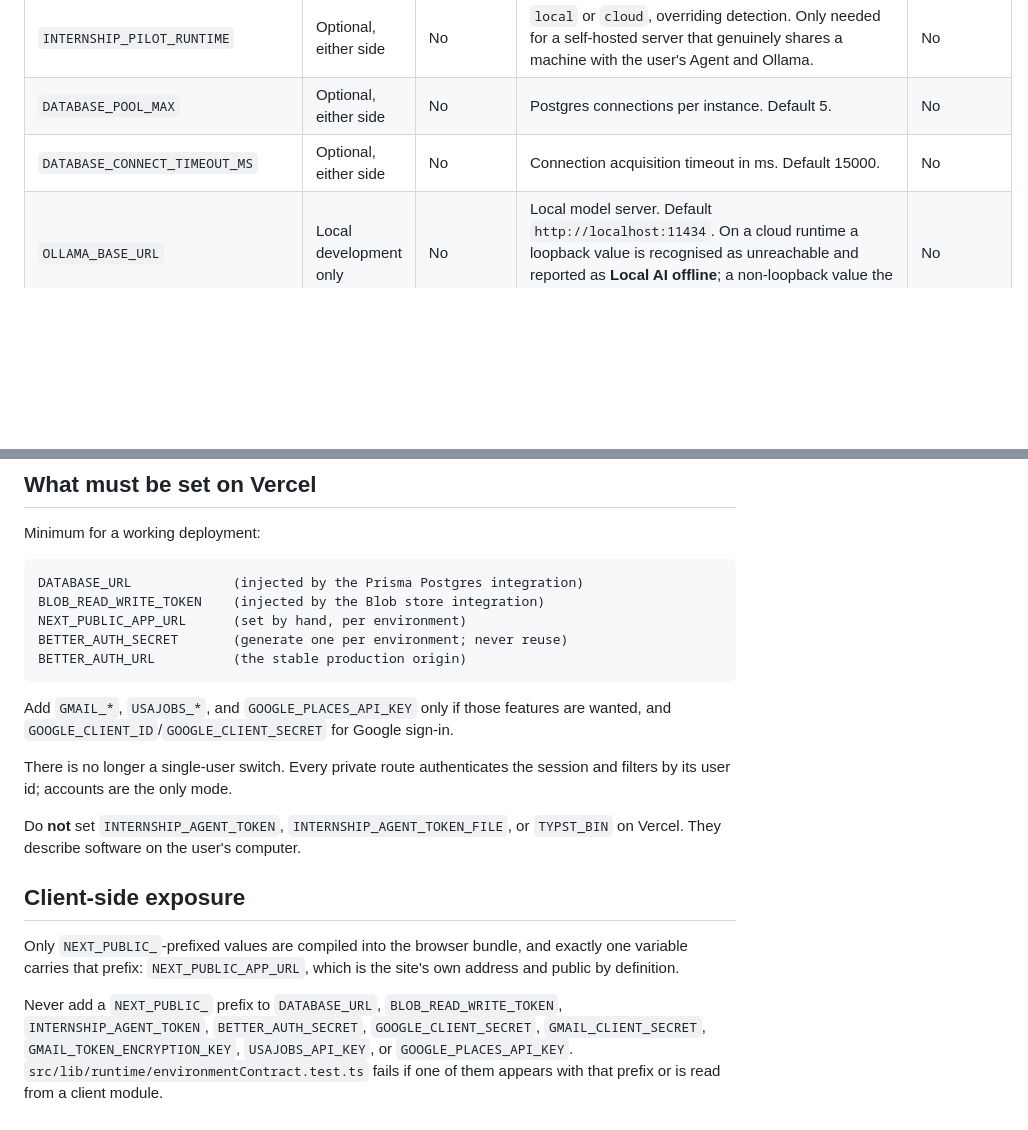
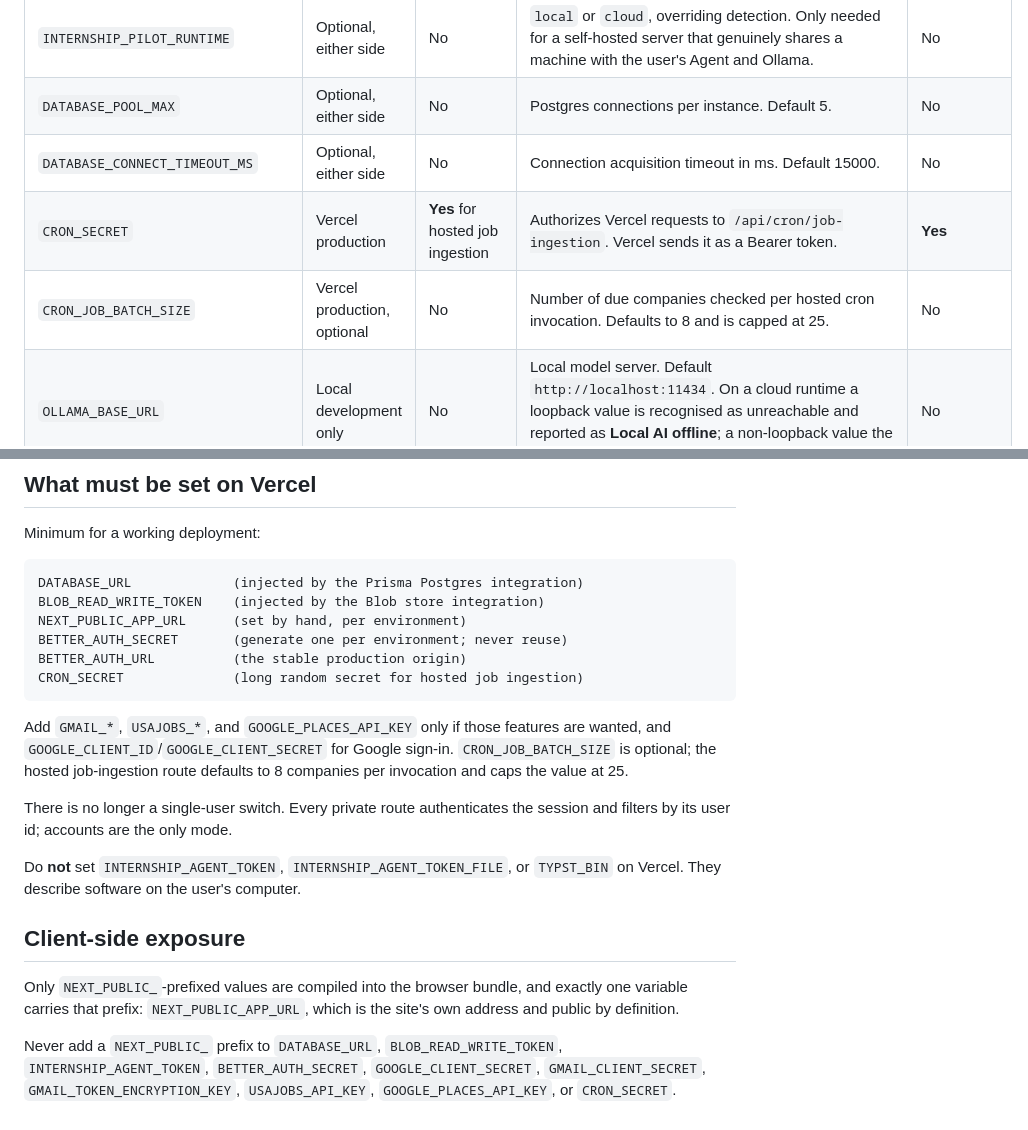
Before and after one commit to Molhm01/internship-pilot, a Markdown page: DEPLOYMENT_ENVIRONMENT.md, 2 parts joined by grey strips. Drawn GitHub-style; blank space fills up the shorter version.

Commit message:
Document Vercel cron environment variables

````diff
--- a/DEPLOYMENT_ENVIRONMENT.md
+++ b/DEPLOYMENT_ENVIRONMENT.md
@@ -32,6 +32,8 @@ declines the loopback call rather than attempting it.
 | `INTERNSHIP_PILOT_RUNTIME` | Optional, either side | No | `local` or `cloud`, overriding detection. Only needed for a self-hosted server that genuinely shares a machine with the user's Agent and Ollama. | No |
 | `DATABASE_POOL_MAX` | Optional, either side | No | Postgres connections per instance. Default 5. | No |
 | `DATABASE_CONNECT_TIMEOUT_MS` | Optional, either side | No | Connection acquisition timeout in ms. Default 15000. | No |
+| `CRON_SECRET` | Vercel production | **Yes** for hosted job ingestion | Authorizes Vercel requests to `/api/cron/job-ingestion`. Vercel sends it as a Bearer token. | **Yes** |
+| `CRON_JOB_BATCH_SIZE` | Vercel production, optional | No | Number of due companies checked per hosted cron invocation. Defaults to 8 and is capped at 25. | No |
 | `OLLAMA_BASE_URL` | Local development only | No | Local model server. Default `http://localhost:11434`. On a cloud runtime a loopback value is recognised as unreachable and reported as **Local AI offline**; a non-loopback value the deployment can actually reach is used normally. | No |
 | `OLLAMA_MODEL` | Local development only | No | Chat model name. Default `qwen3.5:9b`. | No |
 | `OLLAMA_VISION_MODEL` | Local development only | No | Vision model for the application agent. Defaults to `OLLAMA_MODEL`. | No |
@@ -69,10 +71,13 @@ BLOB_READ_WRITE_TOKEN    (injected by the Blob store integration)
 NEXT_PUBLIC_APP_URL      (set by hand, per environment)
 BETTER_AUTH_SECRET       (generate one per environment; never reuse)
 BETTER_AUTH_URL          (the stable production origin)
+CRON_SECRET              (long random secret for hosted job ingestion)
 ```
 
 Add `GMAIL_*`, `USAJOBS_*`, and `GOOGLE_PLACES_API_KEY` only if those features
 are wanted, and `GOOGLE_CLIENT_ID`/`GOOGLE_CLIENT_SECRET` for Google sign-in.
+`CRON_JOB_BATCH_SIZE` is optional; the hosted job-ingestion route defaults to 8
+companies per invocation and caps the value at 25.
 
 There is no longer a single-user switch. Every private route authenticates the
 session and filters by its user id; accounts are the only mode.
@@ -88,6 +93,5 @@ site's own address and public by definition.
 
 Never add a `NEXT_PUBLIC_` prefix to `DATABASE_URL`, `BLOB_READ_WRITE_TOKEN`,
 `INTERNSHIP_AGENT_TOKEN`, `BETTER_AUTH_SECRET`, `GOOGLE_CLIENT_SECRET`,
-`GMAIL_CLIENT_SECRET`, `GMAIL_TOKEN_ENCRYPTION_KEY`, `USAJOBS_API_KEY`, or
-`GOOGLE_PLACES_API_KEY`. `src/lib/runtime/environmentContract.test.ts` fails
-if one of them appears with that prefix or is read from a client module.
+`GMAIL_CLIENT_SECRET`, `GMAIL_TOKEN_ENCRYPTION_KEY`, `USAJOBS_API_KEY`,
+`GOOGLE_PLACES_API_KEY`, or `CRON_SECRET`.
````
